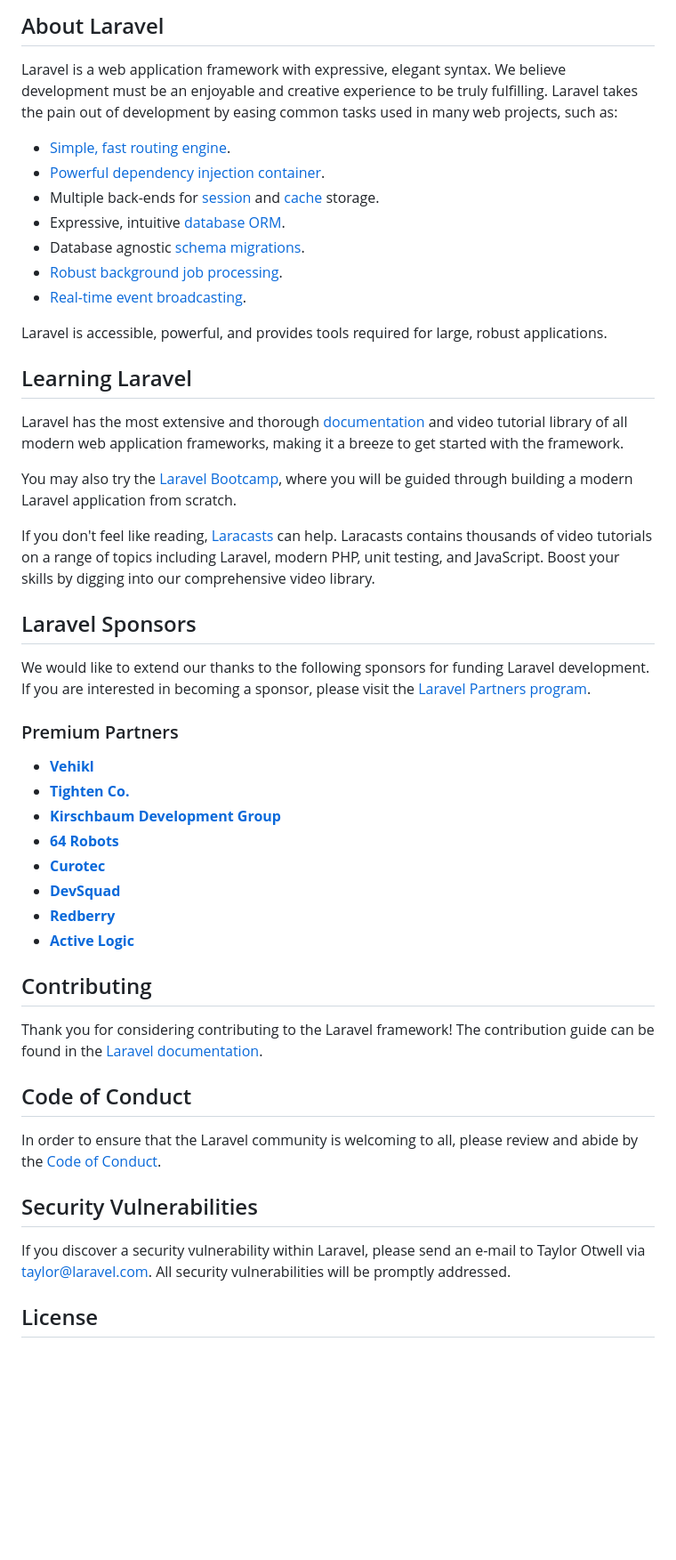
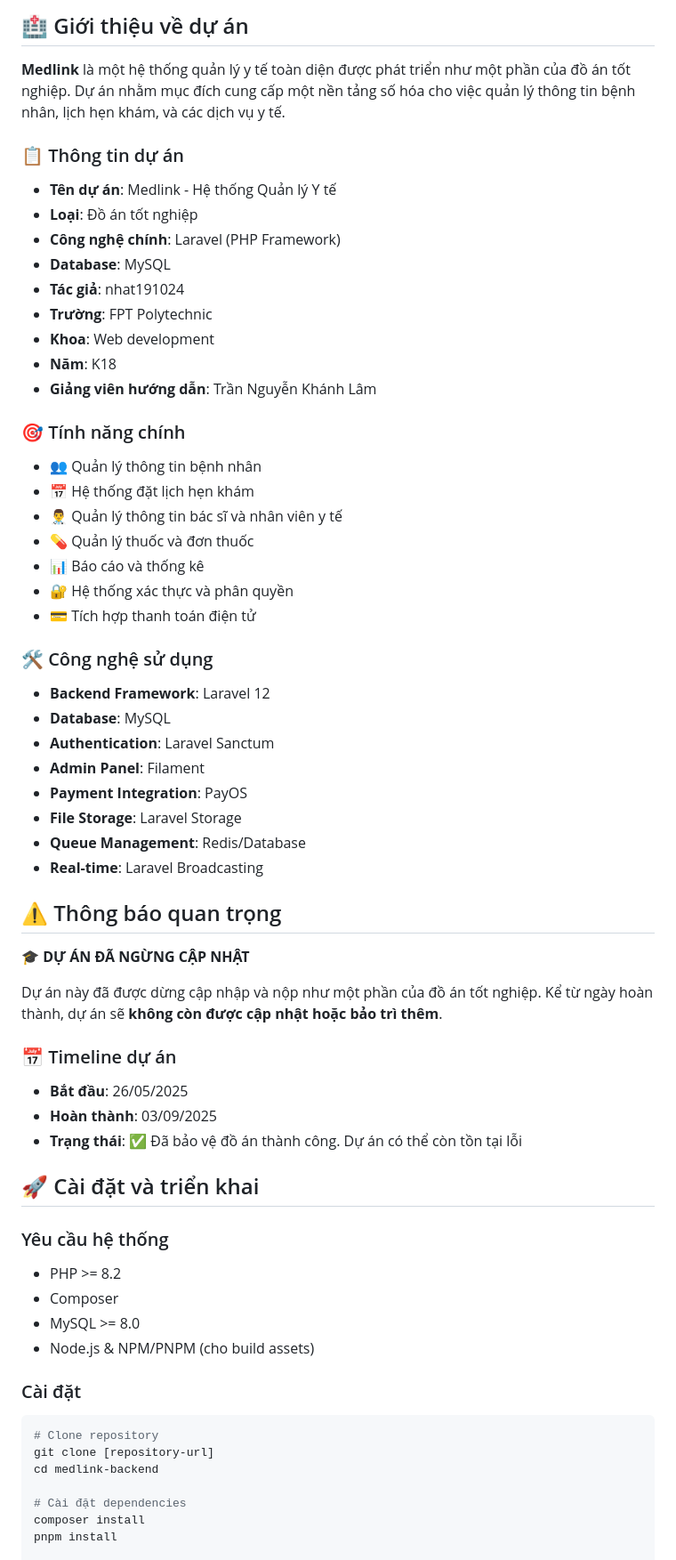
Before and after one commit to nhat191024/Medlink, a Markdown page: README.md, the part around one of its changes. Shown at 89% size. Rendered like a GitHub page; blank space fills up the shorter version.

Commit message:
docs: update README with project introduction, features, and installation instructions

````diff
--- a/README.md
+++ b/README.md
@@ -8,53 +8,71 @@
 </p>
 
-## About Laravel
+## 🏥 Giới thiệu về dự án
 
-Laravel is a web application framework with expressive, elegant syntax. We believe development must be an enjoyable and creative experience to be truly fulfilling. Laravel takes the pain out of development by easing common tasks used in many web projects, such as:
+**Medlink** là một hệ thống quản lý y tế toàn diện được phát triển như một phần của đồ án tốt nghiệp. Dự án nhằm mục đích cung cấp một nền tảng số hóa cho việc quản lý thông tin bệnh nhân, lịch hẹn khám, và các dịch vụ y tế.
 
-- [Simple, fast routing engine](https://laravel.com/docs/routing).
-- [Powerful dependency injection container](https://laravel.com/docs/container).
-- Multiple back-ends for [session](https://laravel.com/docs/session) and [cache](https://laravel.com/docs/cache) storage.
-- Expressive, intuitive [database ORM](https://laravel.com/docs/eloquent).
-- Database agnostic [schema migrations](https://laravel.com/docs/migrations).
-- [Robust background job processing](https://laravel.com/docs/queues).
-- [Real-time event broadcasting](https://laravel.com/docs/broadcasting).
+### 📋 Thông tin dự án
 
-Laravel is accessible, powerful, and provides tools required for large, robust applications.
+-   **Tên dự án**: Medlink - Hệ thống Quản lý Y tế
+-   **Loại**: Đồ án tốt nghiệp
+-   **Công nghệ chính**: Laravel (PHP Framework)
+-   **Database**: MySQL
+-   **Tác giả**: nhat191024
+-   **Trường**: FPT Polytechnic
+-   **Khoa**: Web development
+-   **Năm**: K18
+-   **Giảng viên hướng dẫn**: Trần Nguyễn Khánh Lâm
 
-## Learning Laravel
+### 🎯 Tính năng chính
 
-Laravel has the most extensive and thorough [documentation](https://laravel.com/docs) and video tutorial library of all modern web application frameworks, making it a breeze to get started with the framework.
+-   👥 Quản lý thông tin bệnh nhân
+-   📅 Hệ thống đặt lịch hẹn khám
+-   👨‍⚕️ Quản lý thông tin bác sĩ và nhân viên y tế
+-   💊 Quản lý thuốc và đơn thuốc
+-   📊 Báo cáo và thống kê
+-   🔐 Hệ thống xác thực và phân quyền
+-   💳 Tích hợp thanh toán điện tử
 
-You may also try the [Laravel Bootcamp](https://bootcamp.laravel.com), where you will be guided through building a modern Laravel application from scratch.
+### 🛠️ Công nghệ sử dụng
 
-If you don't feel like reading, [Laracasts](https://laracasts.com) can help. Laracasts contains thousands of video tutorials on a range of topics including Laravel, modern PHP, unit testing, and JavaScript. Boost your skills by digging into our comprehensive video library.
+-   **Backend Framework**: Laravel 12
+-   **Database**: MySQL
+-   **Authentication**: Laravel Sanctum
+-   **Admin Panel**: Filament
+-   **Payment Integration**: PayOS
+-   **File Storage**: Laravel Storage
+-   **Queue Management**: Redis/Database
+-   **Real-time**: Laravel Broadcasting
 
-## Laravel Sponsors
+## ⚠️ Thông báo quan trọng
 
-We would like to extend our thanks to the following sponsors for funding Laravel development. If you are interested in becoming a sponsor, please visit the [Laravel Partners program](https://partners.laravel.com).
+**🎓 DỰ ÁN ĐÃ NGỪNG CẬP NHẬT**
 
-### Premium Partners
+Dự án này đã được dừng cập nhập và nộp như một phần của đồ án tốt nghiệp. Kể từ ngày hoàn thành, dự án sẽ **không còn được cập nhật hoặc bảo trì thêm**.
 
-- **[Vehikl](https://vehikl.com)**
-- **[Tighten Co.](https://tighten.co)**
-- **[Kirschbaum Development Group](https://kirschbaumdevelopment.com)**
-- **[64 Robots](https://64robots.com)**
-- **[Curotec](https://www.curotec.com/services/technologies/laravel)**
-- **[DevSquad](https://devsquad.com/hire-laravel-developers)**
-- **[Redberry](https://redberry.international/laravel-development)**
-- **[Active Logic](https://activelogic.com)**
+### 📅 Timeline dự án
 
-## Contributing
+-   **Bắt đầu**: 26/05/2025
+-   **Hoàn thành**: 03/09/2025
+-   **Trạng thái**: ✅ Đã bảo vệ đồ án thành công. Dự án có thể còn tồn tại lỗi
 
-Thank you for considering contributing to the Laravel framework! The contribution guide can be found in the [Laravel documentation](https://laravel.com/docs/contributions).
+## 🚀 Cài đặt và triển khai
 
-## Code of Conduct
+### Yêu cầu hệ thống
 
-In order to ensure that the Laravel community is welcoming to all, please review and abide by the [Code of Conduct](https://laravel.com/docs/contributions#code-of-conduct).
+-   PHP >= 8.2
+-   Composer
+-   MySQL >= 8.0
+-   Node.js & NPM/PNPM (cho build assets)
 
-## Security Vulnerabilities
+### Cài đặt
 
-If you discover a security vulnerability within Laravel, please send an e-mail to Taylor Otwell via [taylor@laravel.com](mailto:taylor@laravel.com). All security vulnerabilities will be promptly addressed.
+```bash
+# Clone repository
+git clone [repository-url]
+cd medlink-backend
 
-## License
+# Cài đặt dependencies
+composer install
+pnpm install
 
````
Also changed, not shown: other parts of README.md (+41 -6 lines).
